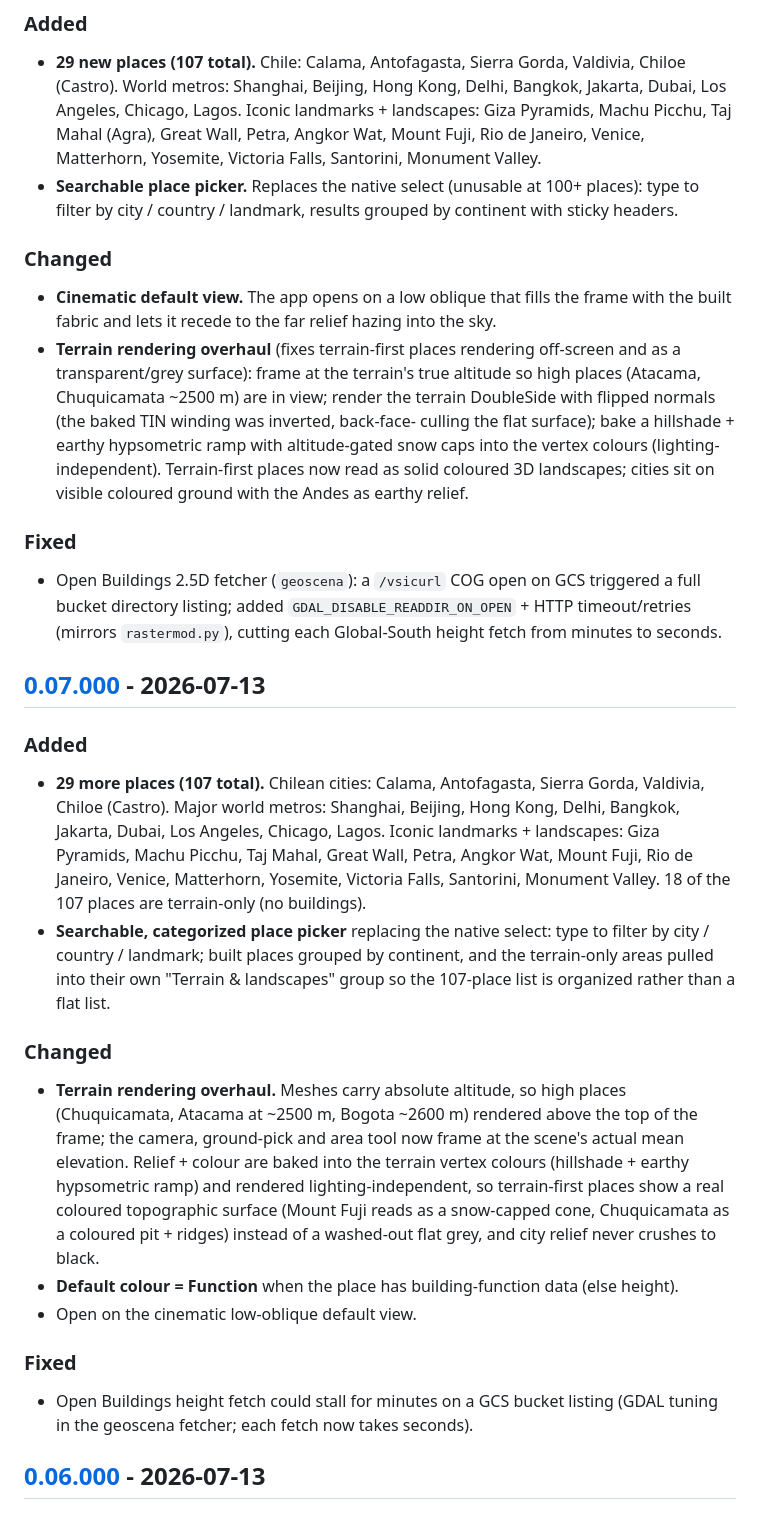
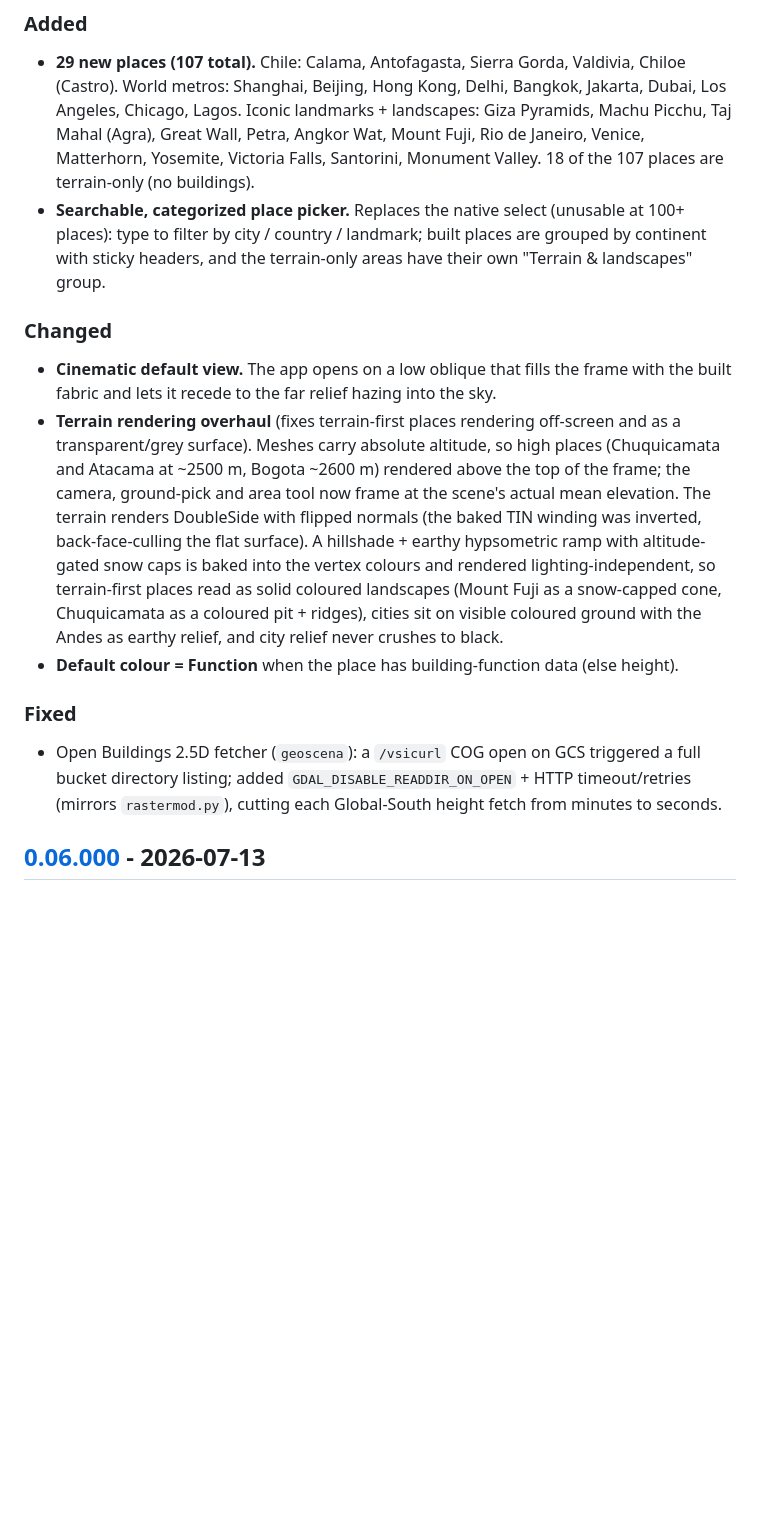
Before and after one commit to fsantibanezleal/CAOS_RES_Maqueta, a Markdown page: CHANGELOG.md, the part around the change. Rendered like a GitHub page; blank space fills up the shorter version.

Commit message:
Docs: merge the two [0.07.000] CHANGELOG sections into one
The 0.07.000 release was written up twice with different wording.
Keep a single section that carries every fact from both (the 18
terrain-only places, the "Terrain & landscapes" picker group, the
altitude framing including Bogota, the flipped normals, the default
Function colour, the Open Buildings GDAL fix) and one link line.

Refs #13

```diff
--- a/CHANGELOG.md
+++ b/CHANGELOG.md
@@ -40,51 +40,29 @@ All notable changes to Maqueta. Format: [Keep a Changelog](https://keepachangelo
   World metros: Shanghai, Beijing, Hong Kong, Delhi, Bangkok, Jakarta, Dubai, Los Angeles, Chicago, Lagos.
   Iconic landmarks + landscapes: Giza Pyramids, Machu Picchu, Taj Mahal (Agra), Great Wall, Petra, Angkor
   Wat, Mount Fuji, Rio de Janeiro, Venice, Matterhorn, Yosemite, Victoria Falls, Santorini, Monument Valley.
-- **Searchable place picker.** Replaces the native select (unusable at 100+ places): type to filter by
-  city / country / landmark, results grouped by continent with sticky headers.
+  18 of the 107 places are terrain-only (no buildings).
+- **Searchable, categorized place picker.** Replaces the native select (unusable at 100+ places): type to
+  filter by city / country / landmark; built places are grouped by continent with sticky headers, and the
+  terrain-only areas have their own "Terrain & landscapes" group.
 
 ### Changed
 - **Cinematic default view.** The app opens on a low oblique that fills the frame with the built fabric and
   lets it recede to the far relief hazing into the sky.
 - **Terrain rendering overhaul** (fixes terrain-first places rendering off-screen and as a transparent/grey
-  surface): frame at the terrain's true altitude so high places (Atacama, Chuquicamata ~2500 m) are in
-  view; render the terrain DoubleSide with flipped normals (the baked TIN winding was inverted, back-face-
-  culling the flat surface); bake a hillshade + earthy hypsometric ramp with altitude-gated snow caps into
-  the vertex colours (lighting-independent). Terrain-first places now read as solid coloured 3D landscapes;
-  cities sit on visible coloured ground with the Andes as earthy relief.
+  surface). Meshes carry absolute altitude, so high places (Chuquicamata and Atacama at ~2500 m, Bogota
+  ~2600 m) rendered above the top of the frame; the camera, ground-pick and area tool now frame at the
+  scene's actual mean elevation. The terrain renders DoubleSide with flipped normals (the baked TIN winding
+  was inverted, back-face-culling the flat surface). A hillshade + earthy hypsometric ramp with
+  altitude-gated snow caps is baked into the vertex colours and rendered lighting-independent, so
+  terrain-first places read as solid coloured landscapes (Mount Fuji as a snow-capped cone, Chuquicamata
+  as a coloured pit + ridges), cities sit on visible coloured ground with the Andes as earthy relief, and
+  city relief never crushes to black.
+- **Default colour = Function** when the place has building-function data (else height).
 
 ### Fixed
 - Open Buildings 2.5D fetcher (`geoscena`): a `/vsicurl` COG open on GCS triggered a full bucket directory
   listing; added `GDAL_DISABLE_READDIR_ON_OPEN` + HTTP timeout/retries (mirrors `rastermod.py`), cutting
   each Global-South height fetch from minutes to seconds.
-
-[0.07.000]: https://github.com/fsantibanezleal/CAOS_RES_Maqueta/releases/tag/v0.07.000
-
-## [0.07.000] - 2026-07-13
-
-### Added
-- **29 more places (107 total).** Chilean cities: Calama, Antofagasta, Sierra Gorda, Valdivia, Chiloe
-  (Castro). Major world metros: Shanghai, Beijing, Hong Kong, Delhi, Bangkok, Jakarta, Dubai, Los Angeles,
-  Chicago, Lagos. Iconic landmarks + landscapes: Giza Pyramids, Machu Picchu, Taj Mahal, Great Wall, Petra,
-  Angkor Wat, Mount Fuji, Rio de Janeiro, Venice, Matterhorn, Yosemite, Victoria Falls, Santorini, Monument
-  Valley. 18 of the 107 places are terrain-only (no buildings).
-- **Searchable, categorized place picker** replacing the native select: type to filter by city / country /
-  landmark; built places grouped by continent, and the terrain-only areas pulled into their own "Terrain &
-  landscapes" group so the 107-place list is organized rather than a flat list.
-
-### Changed
-- **Terrain rendering overhaul.** Meshes carry absolute altitude, so high places (Chuquicamata, Atacama at
-  ~2500 m, Bogota ~2600 m) rendered above the top of the frame; the camera, ground-pick and area tool now
-  frame at the scene's actual mean elevation. Relief + colour are baked into the terrain vertex colours
-  (hillshade + earthy hypsometric ramp) and rendered lighting-independent, so terrain-first places show a
-  real coloured topographic surface (Mount Fuji reads as a snow-capped cone, Chuquicamata as a coloured
-  pit + ridges) instead of a washed-out flat grey, and city relief never crushes to black.
-- **Default colour = Function** when the place has building-function data (else height).
-- Open on the cinematic low-oblique default view.
-
-### Fixed
-- Open Buildings height fetch could stall for minutes on a GCS bucket listing (GDAL tuning in the geoscena
-  fetcher; each fetch now takes seconds).
 
 [0.07.000]: https://github.com/fsantibanezleal/CAOS_RES_Maqueta/releases/tag/v0.07.000
 
```
